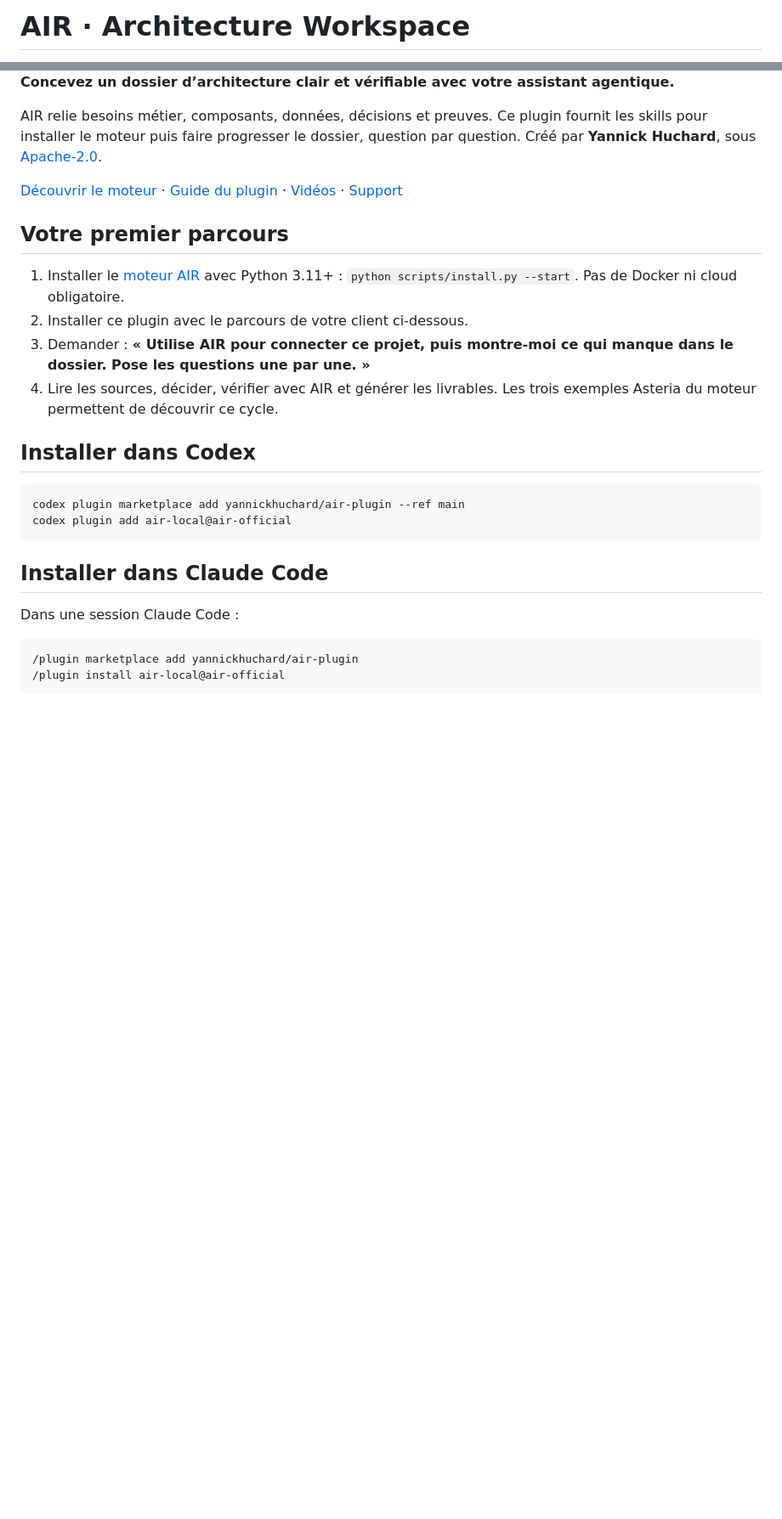
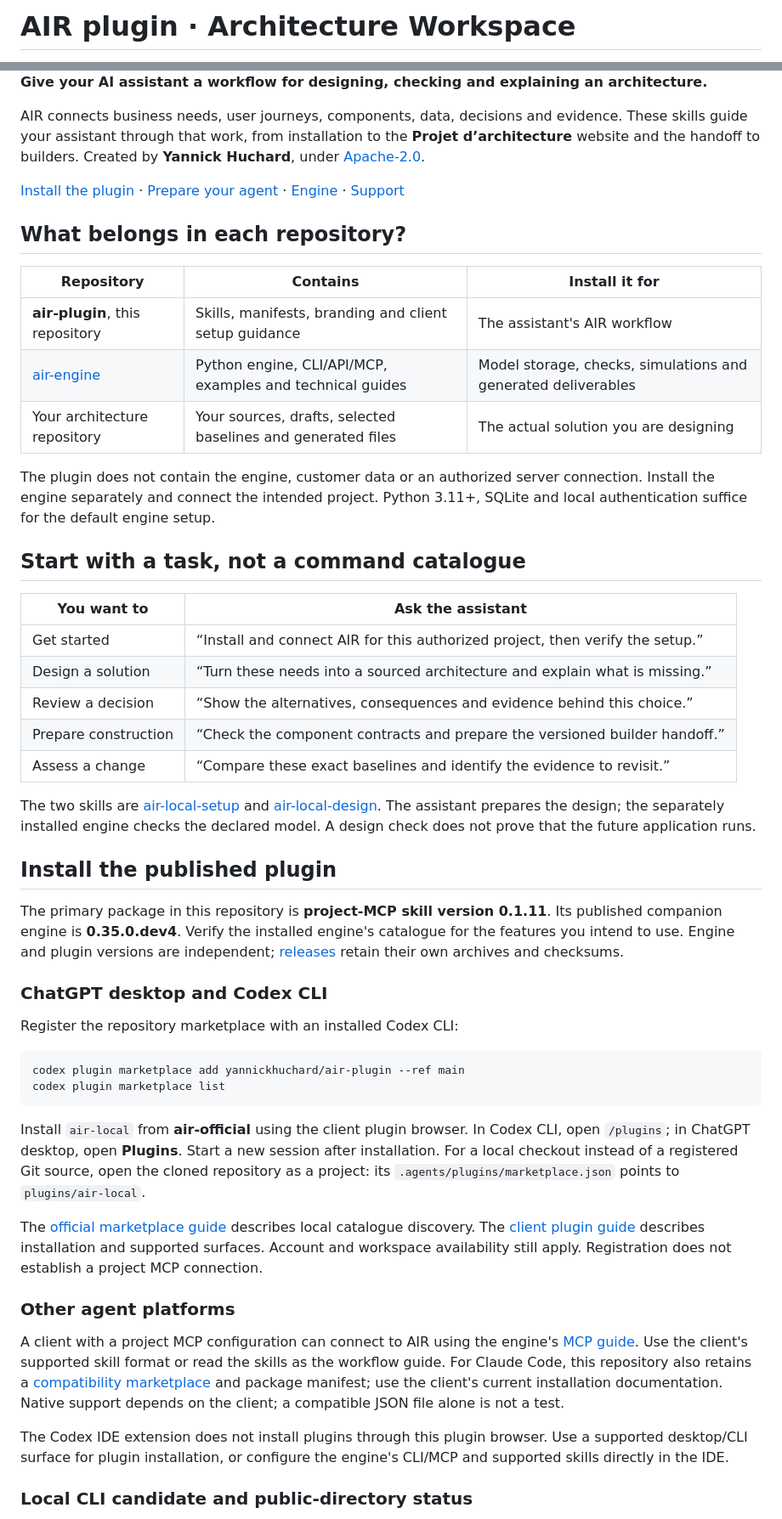
Before and after one commit to yannickhuchard/air-plugin, a Markdown page: README.md, 2 parts joined by grey strips. Shown at 85% size. GitHub-like rendering; blank space fills up the shorter version.

Commit message:
Clarify AIR plugin installation and agent workflows

````diff
--- a/README.md
+++ b/README.md
@@ -1,2 +1,2 @@
-# AIR · Architecture Workspace
+# AIR plugin · Architecture Workspace
 
@@ -4,28 +4,84 @@
 
-**Concevez un dossier d’architecture clair et vérifiable avec votre assistant agentique.**
+**Give your AI assistant a workflow for designing, checking and explaining an architecture.**
 
-AIR relie besoins métier, composants, données, décisions et preuves. Ce plugin fournit les skills pour installer le moteur puis faire progresser le dossier, question par question. Créé par **Yannick Huchard**, sous [Apache-2.0](LICENSE).
+AIR connects business needs, user journeys, components, data, decisions and
+evidence. These skills guide your assistant through that work, from installation
+to the **Projet d’architecture** website and the handoff to builders.
+Created by **Yannick Huchard**, under [Apache-2.0](LICENSE).
 
-[Découvrir le moteur](https://github.com/yannickhuchard/air-engine) · [Guide du plugin](plugins/air-local/README.md) · [Vidéos](videos) · [Support](SUPPORT.md)
+[Install the plugin](#install-the-published-plugin) ·
+[Prepare your agent](docs/agent-quickstart.md) ·
+[Engine](https://github.com/yannickhuchard/air-engine) ·
+[Support](SUPPORT.md)
 
-## Votre premier parcours
+## What belongs in each repository?
 
-1. Installer le [moteur AIR](https://github.com/yannickhuchard/air-engine) avec Python 3.11+ : `python scripts/install.py --start`. Pas de Docker ni cloud obligatoire.
-2. Installer ce plugin avec le parcours de votre client ci-dessous.
-3. Demander : **« Utilise AIR pour connecter ce projet, puis montre-moi ce qui manque dans le dossier. Pose les questions une par une. »**
-4. Lire les sources, décider, vérifier avec AIR et générer les livrables. Les trois exemples Asteria du moteur permettent de découvrir ce cycle.
+| Repository | Contains | Install it for |
+| --- | --- | --- |
+| **air-plugin**, this repository | Skills, manifests, branding and client setup guidance | The assistant's AIR workflow |
+| [air-engine](https://github.com/yannickhuchard/air-engine) | Python engine, CLI/API/MCP, examples and technical guides | Model storage, checks, simulations and generated deliverables |
+| Your architecture repository | Your sources, drafts, selected baselines and generated files | The actual solution you are designing |
 
-## Installer dans Codex
+The plugin does not contain the engine, customer data or an authorized server
+connection. Install the engine separately and connect the intended project.
+Python 3.11+, SQLite and local authentication suffice for the default engine setup.
 
-```text
+## Start with a task, not a command catalogue
+
+| You want to | Ask the assistant |
+| --- | --- |
+| Get started | “Install and connect AIR for this authorized project, then verify the setup.” |
+| Design a solution | “Turn these needs into a sourced architecture and explain what is missing.” |
+| Review a decision | “Show the alternatives, consequences and evidence behind this choice.” |
+| Prepare construction | “Check the component contracts and prepare the versioned builder handoff.” |
+| Assess a change | “Compare these exact baselines and identify the evidence to revisit.” |
+
+The two skills are [air-local-setup](plugins/air-local/skills/air-local-setup/SKILL.md)
+and [air-local-design](plugins/air-local/skills/air-local-design/SKILL.md).
+The assistant prepares the design; the separately installed engine checks the
+declared model. A design check does not prove that the future application runs.
+
+## Install the published plugin
+
+The primary package in this repository is **project-MCP skill version 0.1.11**.
+Its published companion engine is **0.35.0.dev4**. Verify the installed engine's
+catalogue for the features you intend to use. Engine and plugin versions are
+independent; [releases](https://github.com/yannickhuchard/air-plugin/releases)
+retain their own archives and checksums.
+
+### ChatGPT desktop and Codex CLI
+
+Register the repository marketplace with an installed Codex CLI:
+
+```sh
 codex plugin marketplace add yannickhuchard/air-plugin --ref main
-codex plugin add air-local@air-official
+codex plugin marketplace list
 ```
 
-## Installer dans Claude Code
+Install `air-local` from **air-official** using the client plugin browser. In
+Codex CLI, open `/plugins`; in ChatGPT desktop, open **Plugins**. Start a new
+session after installation. For a local checkout instead of a registered Git
+source, open the cloned repository as a project: its
+`.agents/plugins/marketplace.json` points to `plugins/air-local`.
 
-Dans une session Claude Code :
+The [official marketplace guide](https://developers.openai.com/plugins/build/plugins#install-a-local-plugin-manually)
+describes local catalogue discovery. The
+[client plugin guide](https://learn.chatgpt.com/docs/plugins) describes installation
+and supported surfaces. Account and workspace availability still apply.
+Registration does not establish a project MCP connection.
 
-```text
-/plugin marketplace add yannickhuchard/air-plugin
-/plugin install air-local@air-official
+### Other agent platforms
+
+A client with a project MCP configuration can connect to AIR using the engine's
+[MCP guide](https://github.com/yannickhuchard/air-engine/blob/main/docs/mcp.md).
+Use the client's supported skill format or read the skills as the workflow guide.
+For Claude Code, this repository also retains a [compatibility marketplace](.claude-plugin/marketplace.json)
+and package manifest; use the client's current installation documentation.
+Native support depends on the client; a compatible JSON file alone is not a test.
+
+The Codex IDE extension does not install plugins through this plugin browser.
+Use a supported desktop/CLI surface for plugin installation, or configure the
+engine's CLI/MCP and supported skills directly in the IDE.
+
+### Local CLI candidate and public-directory status
+
````
Also changed, not shown: other parts of README.md (+52 -33 lines), docs/agent-quickstart.md (added, +67 -0 lines), plugins/air-local/README.md (+56 -41 lines).
